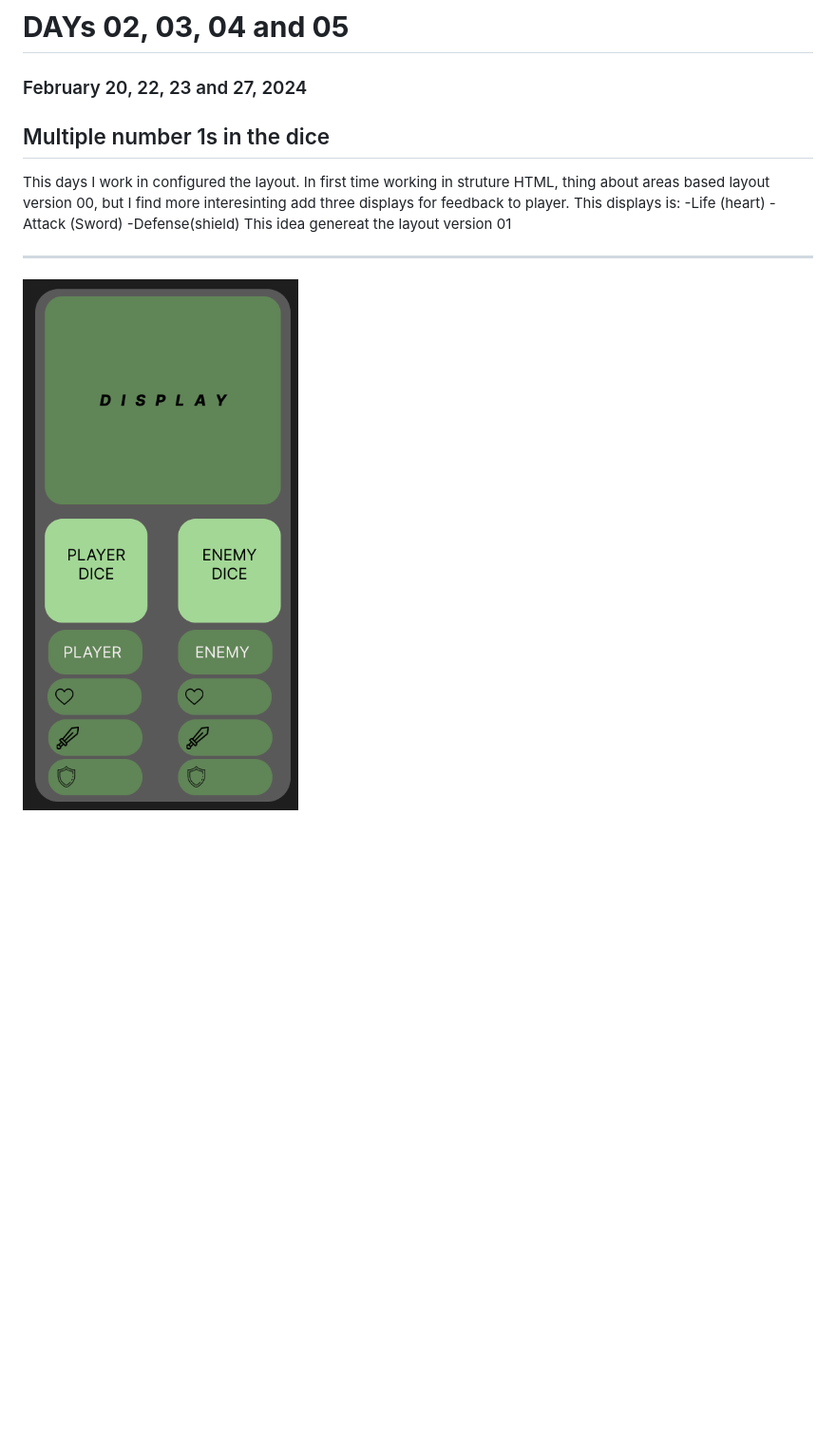
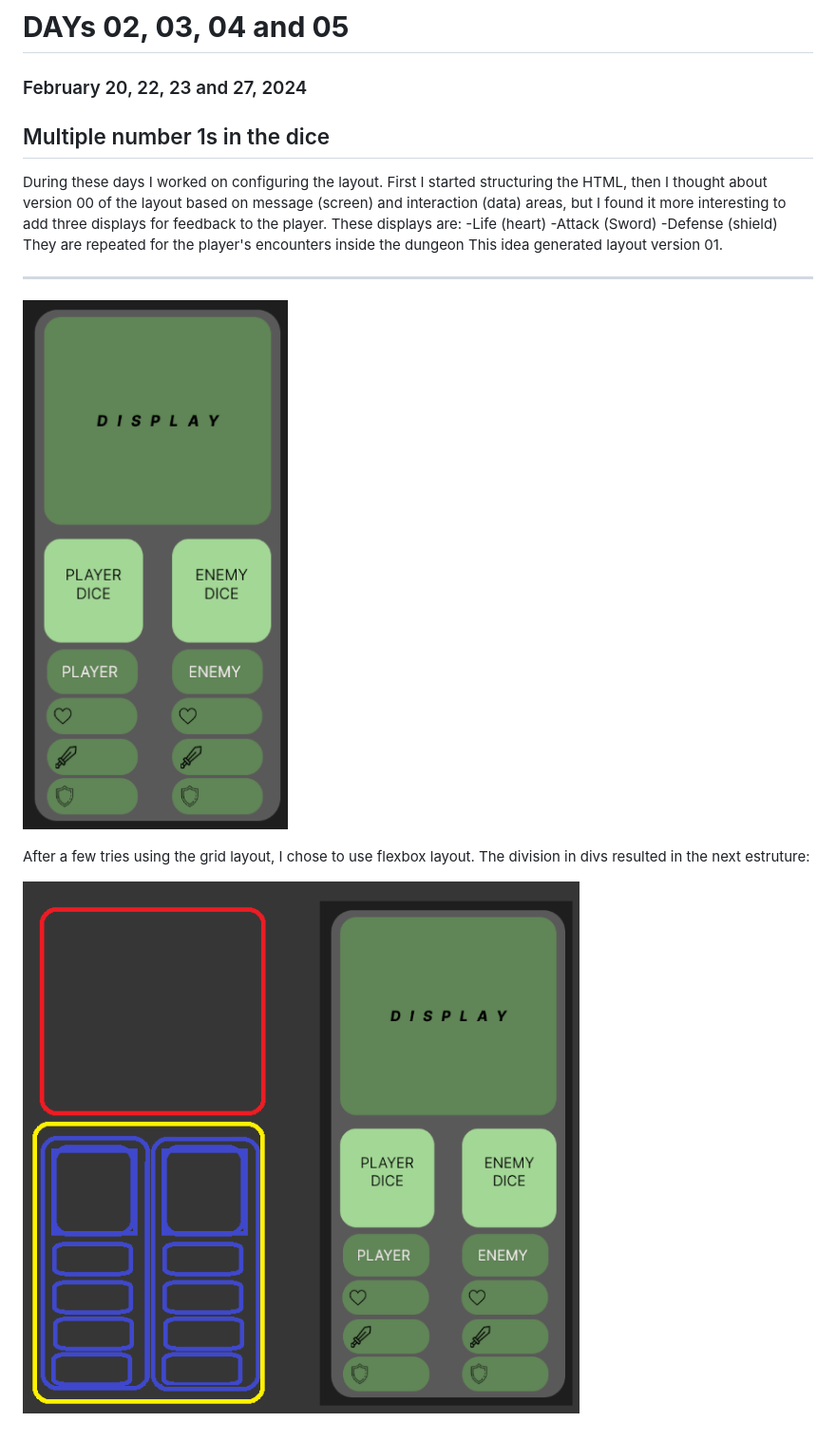
Before and after one commit to GabrielSAbreu/rpg.solo, a Markdown page: README.md, the part around the change. Shown: that part at 95% size. Rendered like a GitHub page; pictures changed too: imagens/layout_v01.png, imagens/layout_v01_Estruture.png (added); blank space fills up the shorter version.

Commit message:
doc:add image estruture thinking in the flexbox layout

```diff
--- a/README.md
+++ b/README.md
@@ -42,13 +42,20 @@ In the game the player has three possibilites:
 
   ## Multiple number 1s in the dice
 
-  This days I work in configured the layout.
-  In first time working in struture HTML, thing about areas based layout version 00, but I find more interesinting add three displays for feedback to player.
-  This displays is:
-   -Life   (heart)
+  During these days I worked on configuring the layout.
+   First I started structuring the HTML, then I thought about version 00 of the layout based on message (screen) and interaction (data) areas, but I found it more interesting to add three displays for feedback to the player.
+  These displays are:
+   -Life (heart)
    -Attack (Sword)
-   -Defense(shield)
-   This idea genereat the layout version 01
+   -Defense (shield)
+They are repeated for the player's encounters inside the dungeon
+   This idea generated layout version 01.
    <hr>
 
    ![Layout version 01](./imagens/layout_v01.png)
+
+
+   After a few tries using the grid layout, I chose to use flexbox layout.
+  The division  in divs resulted in the next estruture:
+
+  ![layout thinking about the structure of divs and using flexbox](./imagens/layout_v01_Estruture.png)
```
